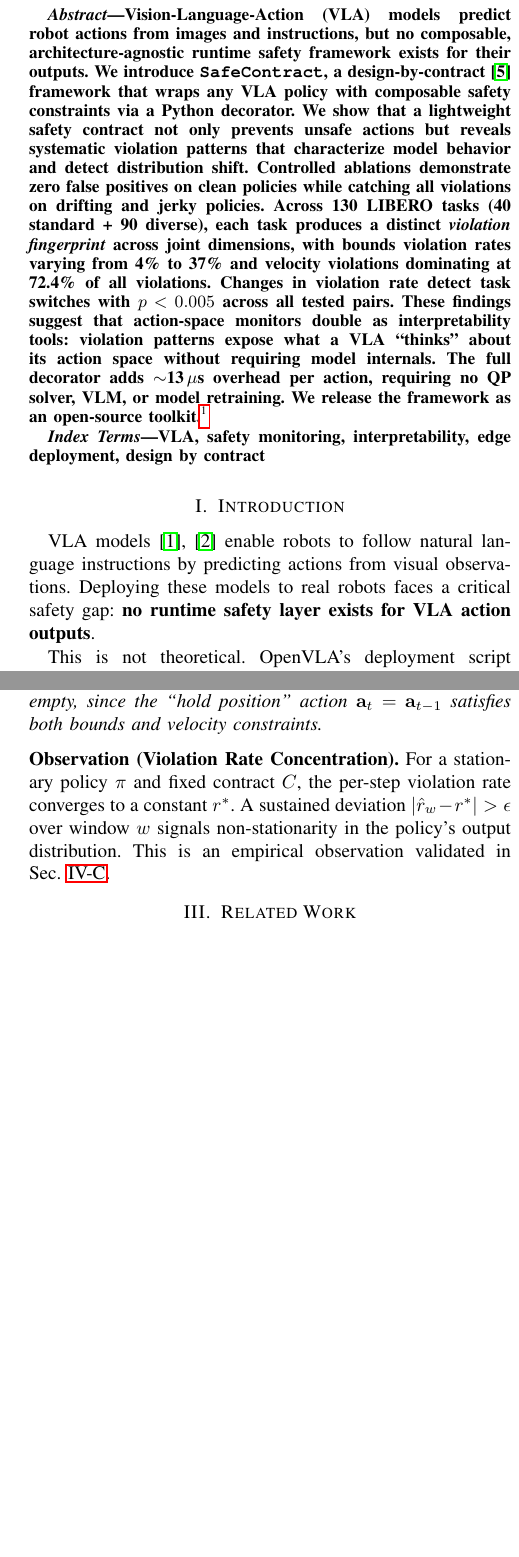
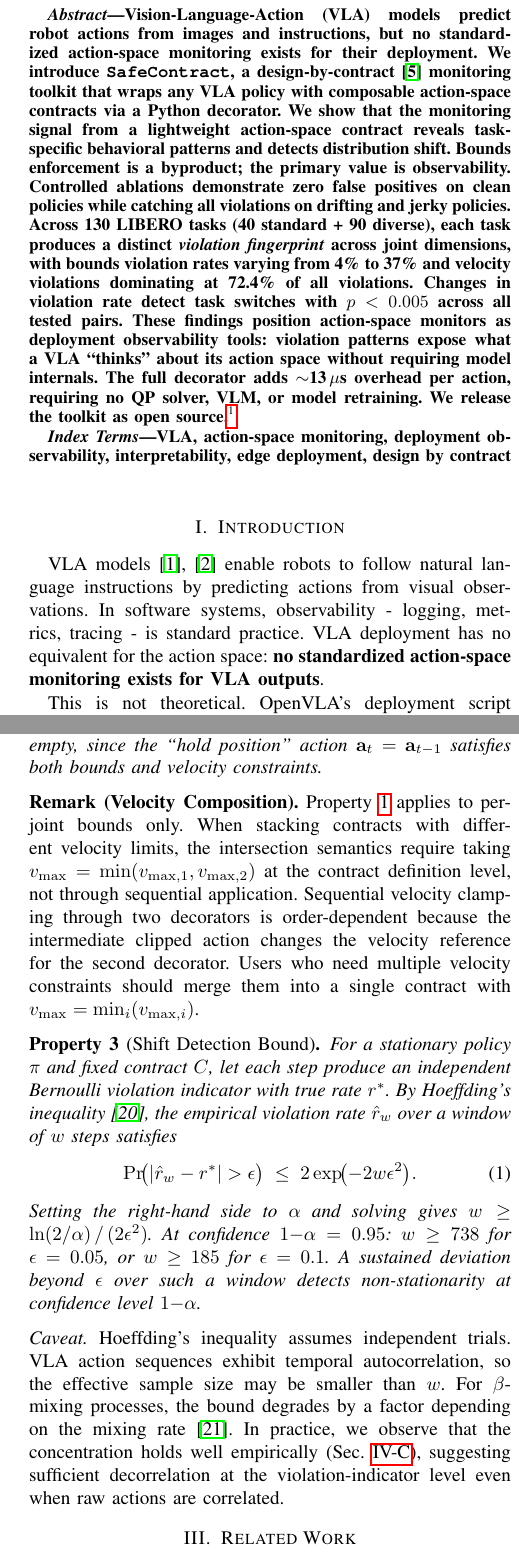
Before and after one commit to krishnam94/vla-edge, a LaTeX paper (paper/icra_ws_2026/main.tex): two parts of the columns of pages 1 and 2 of 4, joined at a grey line, cut so that both start at the same text, the shorter picture padded with empty space. Compiled offline with pdfLaTeX.

Commit message:
OVERHAUL Day 1: Reframe + fix composition + Hoeffding bound
Major changes:
- Title: "Composable Action-Space Monitors for VLA Deployment"
- Reframed from "safety framework" to "monitoring toolkit/observability"
- Property 1 scoped to bounds-only (velocity composition is order-dependent)
- Added velocity composition remark (honest about statefulness)
- Property 3: Hoeffding concentration inequality for shift detection
  (replaces informal "Observation", gives concrete window size formula)
- Abstract/intro/discussion all reframed around monitoring value
- Added scope-formal-claims instinct (Lesson 011)
- 13 instincts total

```diff
--- a/paper/icra_ws_2026/main.tex
+++ b/paper/icra_ws_2026/main.tex
@@ -21,19 +21,20 @@ kayjee1994@gmail.com}}
 \maketitle
 
 \begin{abstract}
-Vision-Language-Action (VLA) models predict robot actions from images and instructions, but no composable, architecture-agnostic runtime safety framework exists for their outputs.
-We introduce \texttt{SafeContract}, a design-by-contract~\cite{meyer1992} framework that wraps any VLA policy with composable safety constraints via a Python decorator.
-We show that a lightweight safety contract not only prevents unsafe actions but reveals systematic violation patterns that characterize model behavior and detect distribution shift.
+Vision-Language-Action (VLA) models predict robot actions from images and instructions, but no standardized action-space monitoring exists for their deployment.
+We introduce \texttt{SafeContract}, a design-by-contract~\cite{meyer1992} monitoring toolkit that wraps any VLA policy with composable action-space contracts via a Python decorator.
+We show that the monitoring signal from a lightweight action-space contract reveals task-specific behavioral patterns and detects distribution shift.
+Bounds enforcement is a byproduct; the primary value is observability.
 Controlled ablations demonstrate zero false positives on clean policies while catching all violations on drifting and jerky policies.
 Across 130 LIBERO tasks (40 standard + 90 diverse), each task produces a distinct \emph{violation fingerprint} across joint dimensions, with bounds violation rates varying from 4\% to 37\% and velocity violations dominating at 72.4\% of all violations.
 Changes in violation rate detect task switches with $p < 0.005$ across all tested pairs.
-These findings suggest that action-space monitors double as interpretability tools: violation patterns expose what a VLA ``thinks'' about its action space without requiring model internals.
+These findings position action-space monitors as deployment observability tools: violation patterns expose what a VLA ``thinks'' about its action space without requiring model internals.
 The full decorator adds ${\sim}$13\,$\mu$s overhead per action, requiring no QP solver, VLM, or model retraining.
-We release the framework as an open-source toolkit.\footnote{Code: \url{https://github.com/krishnam94/vla-edge}}
+We release the toolkit as open source.\footnote{Code: \url{https://github.com/krishnam94/vla-edge}}
 \end{abstract}
 
 \begin{IEEEkeywords}
-VLA, safety monitoring, interpretability, edge deployment, design by contract
+VLA, action-space monitoring, deployment observability, interpretability, edge deployment, design by contract
 \end{IEEEkeywords}
 
 %% ===== PAGE 1 =====
@@ -41,7 +42,8 @@ VLA, safety monitoring, interpretability, edge deployment, design by contract
 \section{Introduction}
 
 VLA models~\cite{openvla,smolvla} enable robots to follow natural language instructions by predicting actions from visual observations.
-Deploying these models to real robots faces a critical safety gap: \textbf{no runtime safety layer exists for VLA action outputs}.
+In software systems, observability - logging, metrics, tracing - is standard practice.
+VLA deployment has no equivalent for the action space: \textbf{no standardized action-space monitoring exists for VLA outputs}.
 
 This is not theoretical.
 OpenVLA's deployment script sends raw neural network outputs directly to motors with zero bounds checking~\cite{openvla}.
@@ -51,5 +53,4 @@ In practice, action space mismatches between training and deployment are common:
 
 We demonstrate the problem empirically: running SmolVLA~\cite{smolvla} on 100 consecutive LIBERO~\cite{libero} observations, \textbf{every observation produces at least one out-of-bounds dimension}, with values reaching 3.70 (Sec.~\ref{sec:exp_a}).
 
-Beyond enforcement, violation patterns carry information.
-A safety monitor that logs every violation creates a structured record of how a policy interacts with its constraint boundary.
+The deeper problem is observability.
@@ -58,9 +60,9 @@ This reframes safety contracts from passive enforcement to active monitoring too
 
 We introduce \texttt{SafeContract} with three contributions:
 \begin{enumerate}
-    \item A \texttt{@safety\_contract} Python decorator that enforces composable safety constraints on any VLA \texttt{predict()} method at runtime (Properties~\ref{prop:composition}--\ref{prop:shift}).
-    \item Controlled ablations showing zero false positives on clean policies and full violation detection on corrupted ones (Sec.~\ref{sec:ablation}).
-    \item Violation fingerprinting across 130 LIBERO tasks showing task-specific joint-violation signatures and statistically significant shift detection (Sec.~\ref{sec:fingerprint}).
+    \item A composable action-space monitoring toolkit via a \texttt{@safety\_contract} Python decorator on any VLA \texttt{predict()} method (Properties~\ref{prop:composition}--\ref{prop:shift}).
+    \item Bounds enforcement as a byproduct: zero false positives on clean policies, full violation detection on corrupted ones (Sec.~\ref{sec:ablation}).
+    \item Violation fingerprinting as the key insight: 130 LIBERO tasks produce task-specific joint-violation signatures enabling distribution shift detection (Sec.~\ref{sec:fingerprint}).
 \end{enumerate}
 
 \section{Method}
@@ -108,9 +110,24 @@ Stacking multiple \texttt{@safety\_contract} decorators is order-independent.
 Let $\mathbf{a}_{t-1}$ satisfy contract $C$ with $v_{\max} > 0$. Then the feasible set is non-empty, since the ``hold position'' action $\mathbf{a}_t = \mathbf{a}_{t-1}$ satisfies both bounds and velocity constraints.
 \end{property}
 
-\noindent\textbf{Observation (Violation Rate Concentration).}
+\noindent\textbf{Remark (Velocity Composition).}
+Property~\ref{prop:composition} applies to per-joint bounds only.
+When stacking contracts with different velocity limits, the intersection semantics require taking $v_{\max} = \min(v_{\max,1}, v_{\max,2})$ at the contract definition level, not through sequential application.
+Sequential velocity clamping through two decorators is order-dependent because the intermediate clipped action changes the velocity reference for the second decorator.
+Users who need multiple velocity constraints should merge them into a single contract with $v_{\max} = \min_i(v_{\max,i})$.
+
+\begin{property}[Shift Detection Bound]
 \label{prop:shift}
-For a stationary policy $\pi$ and fixed contract $C$, the per-step violation rate converges to a constant $r^*$. A sustained deviation $|\hat{r}_w - r^*| > \epsilon$ over window $w$ signals non-stationarity in the policy's output distribution. This is an empirical observation validated in Sec.~\ref{sec:fingerprint}.
+For a stationary policy $\pi$ and fixed contract $C$, let each step produce an independent Bernoulli violation indicator with true rate $r^*$. By Hoeffding's inequality~\cite{hoeffding1963}, the empirical violation rate $\hat{r}_w$ over a window of $w$ steps satisfies
+\begin{equation}
+\Pr\!\bigl(|\hat{r}_w - r^*| > \epsilon\bigr) \;\le\; 2\exp\!\bigl(-2w\epsilon^2\bigr).
+\label{eq:hoeffding}
+\end{equation}
+Setting the right-hand side to $\alpha$ and solving gives $w \ge \ln(2/\alpha)\,/\,(2\epsilon^2)$. At confidence $1{-}\alpha = 0.95$: $w \ge 738$ for $\epsilon = 0.05$, or $w \ge 185$ for $\epsilon = 0.1$. A sustained deviation beyond $\epsilon$ over such a window detects non-stationarity at confidence level $1{-}\alpha$.
+\end{property}
+
+\noindent\textit{Caveat.}
+Hoeffding's inequality assumes independent trials. VLA action sequences exhibit temporal autocorrelation, so the effective sample size may be smaller than $w$. For $\beta$-mixing processes, the bound degrades by a factor depending on the mixing rate~\cite{yu1994}. In practice, we observe that the concentration holds well empirically (Sec.~\ref{sec:fingerprint}), suggesting sufficient decorrelation at the violation-indicator level even when raw actions are correlated.
 
 \section{Related Work}
 
@@ -132 +149,2 @@ SABER~\cite{saber} demonstrates black-box adversarial attacks on VLAs; SafeContr
 
+SafeContract differs from all the above: (i)~architecture-agnostic; (ii)~explicit composition; (iii)~pure clipping (${\sim}$13\,$\mu$s); (iv)~violation logging as deployment observability.
```
Also changed, not shown: paper/icra_ws_2026/main.pdf, paper/icra_ws_2026/main.tex (43 more changed lines), 1 other file.
